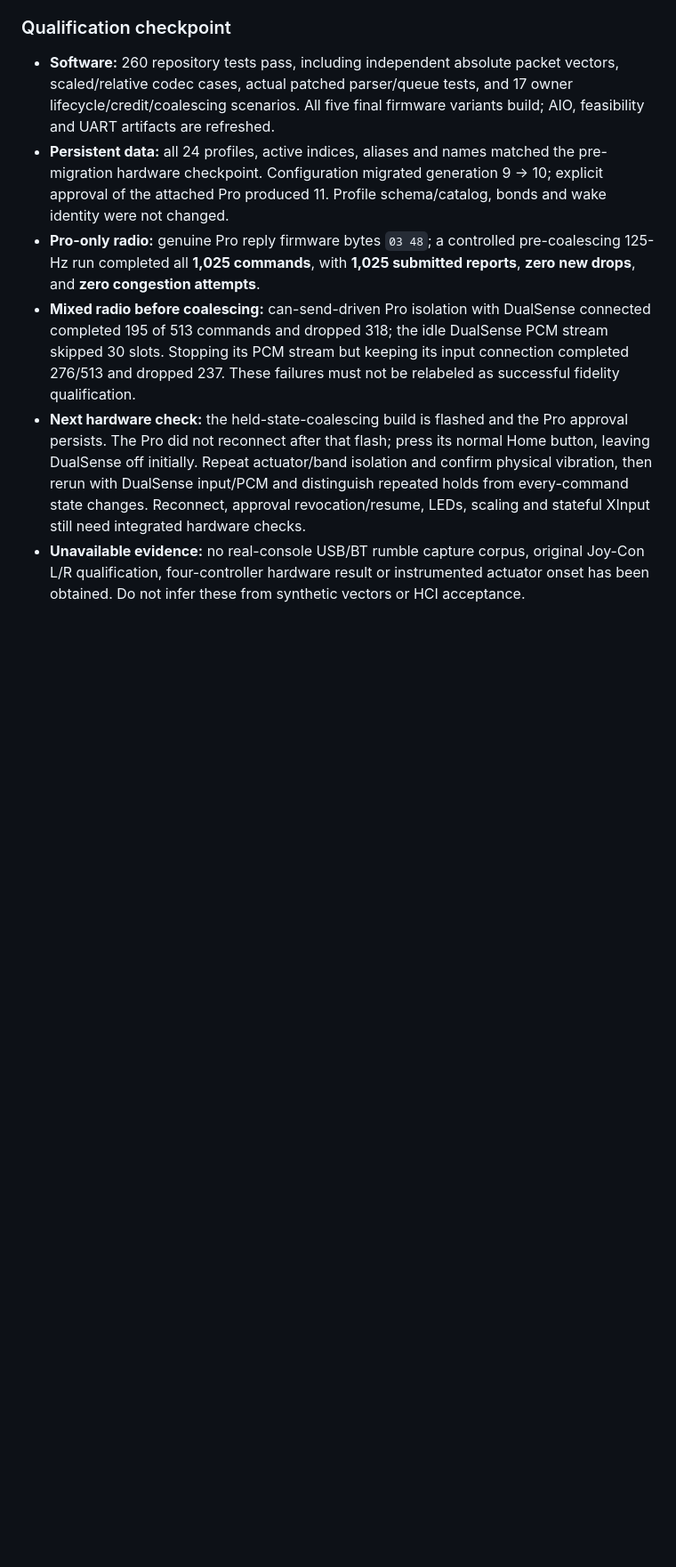
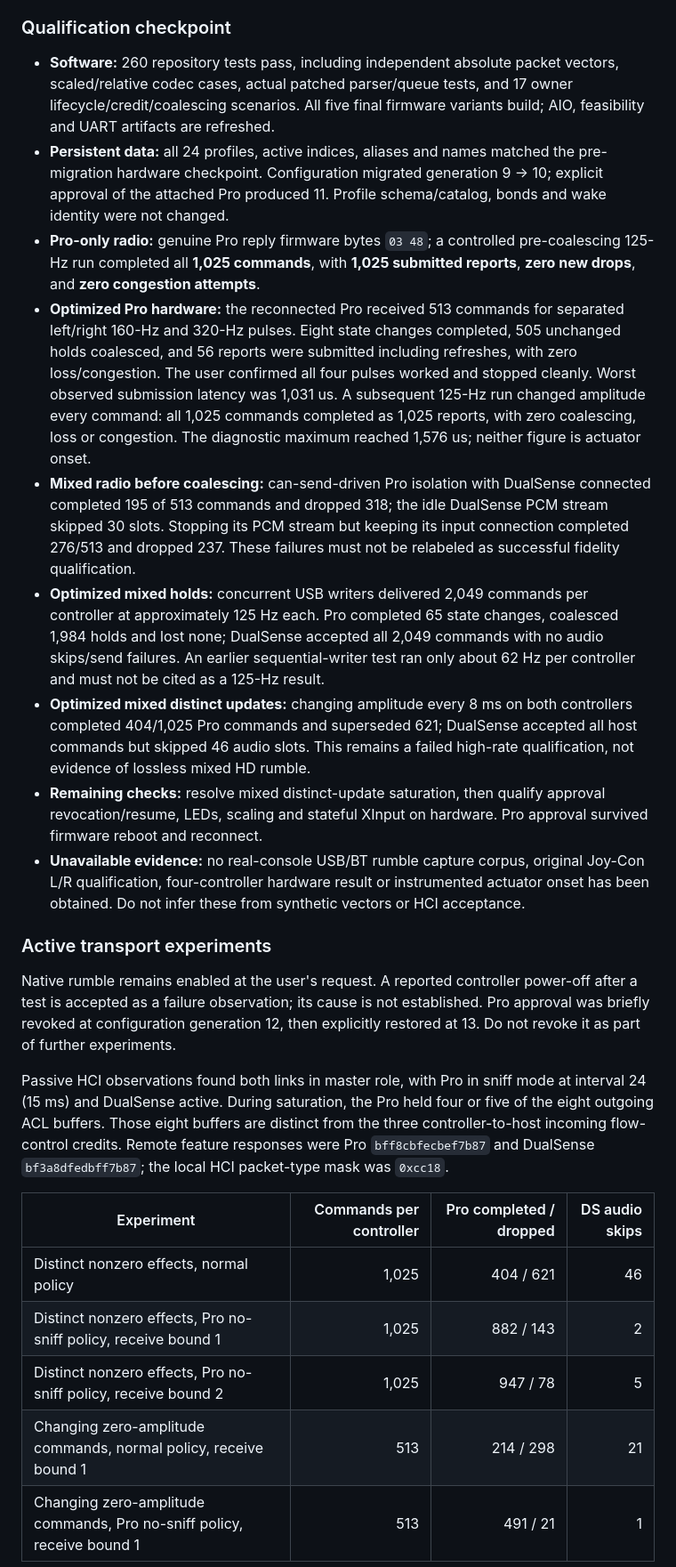
Before and after one commit to jyapayne/switch-pico, a Markdown page: SWITCH_FAMILY_HD_RUMBLE_PLAN.md, the part around one of its changes. Shown at 89% size. Rendered like a GitHub page; blank space fills up the shorter version.

```diff
--- a/SWITCH_FAMILY_HD_RUMBLE_PLAN.md
+++ b/SWITCH_FAMILY_HD_RUMBLE_PLAN.md
@@ -84,19 +84,55 @@ uv run switch-pico-config config native-rumble revoke --identity N
 - **Pro-only radio:** genuine Pro reply firmware bytes `03 48`; a controlled
   pre-coalescing 125-Hz run completed all **1,025 commands**, with **1,025
   submitted reports**, **zero new drops**, and **zero congestion attempts**.
+- **Optimized Pro hardware:** the reconnected Pro received 513 commands for
+  separated left/right 160-Hz and 320-Hz pulses. Eight state changes completed,
+  505 unchanged holds coalesced, and 56 reports were submitted including
+  refreshes, with zero loss/congestion. The user confirmed all four pulses
+  worked and stopped cleanly. Worst observed submission latency was 1,031 us.
+  A subsequent 125-Hz run changed amplitude every command: all 1,025 commands
+  completed as 1,025 reports, with zero coalescing, loss or congestion. The
+  diagnostic maximum reached 1,576 us; neither figure is actuator onset.
 - **Mixed radio before coalescing:** can-send-driven Pro isolation with
   DualSense connected completed 195 of 513 commands and dropped 318; the
   idle DualSense PCM stream skipped 30 slots. Stopping its PCM stream but
   keeping its input connection completed 276/513 and dropped 237. These
   failures must not be relabeled as successful fidelity qualification.
-- **Next hardware check:** the held-state-coalescing build is flashed and
-  the Pro approval persists. The Pro did not reconnect after that flash;
-  press its normal Home button, leaving DualSense off initially. Repeat
-  actuator/band isolation and confirm physical vibration, then rerun with
-  DualSense input/PCM and distinguish repeated holds from every-command
-  state changes. Reconnect, approval revocation/resume, LEDs, scaling and
-  stateful XInput still need integrated hardware checks.
+- **Optimized mixed holds:** concurrent USB writers delivered 2,049 commands
+  per controller at approximately 125 Hz each. Pro completed 65 state changes,
+  coalesced 1,984 holds and lost none; DualSense accepted all 2,049 commands
+  with no audio skips/send failures. An earlier sequential-writer test ran
+  only about 62 Hz per controller and must not be cited as a 125-Hz result.
+- **Optimized mixed distinct updates:** changing amplitude every 8 ms on both
+  controllers completed 404/1,025 Pro commands and superseded 621; DualSense
+  accepted all host commands but skipped 46 audio slots. This remains a
+  failed high-rate qualification, not evidence of lossless mixed HD rumble.
+- **Remaining checks:** resolve mixed distinct-update saturation, then qualify
+  approval revocation/resume, LEDs, scaling and stateful XInput on hardware.
+  Pro approval survived firmware reboot and reconnect.
 - **Unavailable evidence:** no real-console USB/BT rumble capture corpus,
   original Joy-Con L/R qualification, four-controller hardware result or
   instrumented actuator onset has been obtained. Do not infer these from
   synthetic vectors or HCI acceptance.
+
+### Active transport experiments
+
+Native rumble remains enabled at the user's request. A reported controller
+power-off after a test is accepted as a failure observation; its cause is not
+established. Pro approval was briefly revoked at configuration generation 12,
+then explicitly restored at 13. Do not revoke it as part of further experiments.
+
+Passive HCI observations found both links in master role, with Pro in sniff
+mode at interval 24 (15 ms) and DualSense active. During saturation, the Pro
+held four or five of the eight outgoing ACL buffers. Those eight buffers are
+distinct from the three controller-to-host incoming flow-control credits.
+Remote feature responses were Pro `bff8cbfecbef7b87` and DualSense
+`bf3a8dfedbff7b87`; the local HCI packet-type mask was `0xcc18`.
+
+| Experiment | Commands per controller | Pro completed / dropped | DS audio skips |
+|---|---:|---:|---:|
+| Distinct nonzero effects, normal policy | 1,025 | 404 / 621 | 46 |
+| Distinct nonzero effects, Pro no-sniff policy, receive bound 1 | 1,025 | 882 / 143 | 2 |
+| Distinct nonzero effects, Pro no-sniff policy, receive bound 2 | 1,025 | 947 / 78 | 5 |
+| Changing zero-amplitude commands, normal policy, receive bound 1 | 513 | 214 / 298 | 21 |
+| Changing zero-amplitude commands, Pro no-sniff policy, receive bound 1 | 513 | 491 / 21 | 1 |
+
```
Also changed, not shown: other parts of SWITCH_FAMILY_HD_RUMBLE_PLAN.md (+15 -0 lines), README.md (+9 -6 lines).
